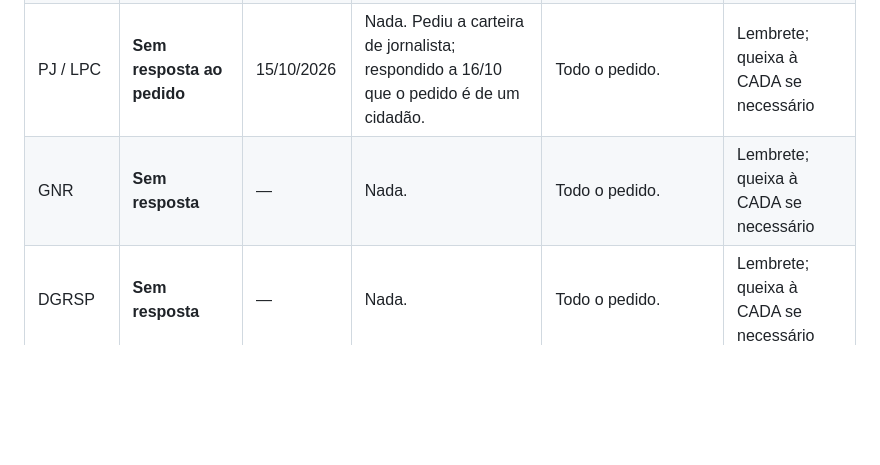
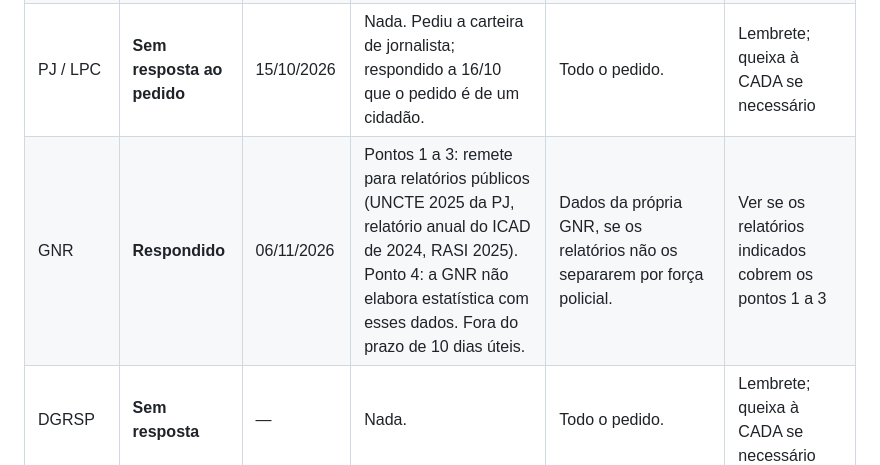
Before and after one commit to bcamarneiro/cannabis-legalization, a Markdown page: docs/contactos.md, the part around one of its changes. Drawn GitHub-style; blank space fills up the shorter version.

```diff
--- a/docs/contactos.md
+++ b/docs/contactos.md
@@ -17,7 +17,7 @@ Pedidos enviados a 12-13/10/2026. Prazo de resposta: 10 dias úteis. Queixa à C
 | PSP | **Resposta parcial** | 19/10/2026 | Pontos 1 a 3: apreensões, detidos e inquéritos por substância, 2019-2025. Tratado como pedido de imprensa. | Ponto 4 (meios e custos). | Pedir só o ponto 4 |
 | Infarmed | **Resposta parcial** | 19/10/2026 | Ponto 1: embalagens comparticipadas dispensadas, 2019 a Julho de 2026. | Pontos 2 a 4, anunciados para «posteriormente», sem data. Identificação das linhas de CBD e de flor. | Pedir uma data |
 | PJ / LPC | **Sem resposta ao pedido** | 15/10/2026 | Nada. Pediu a carteira de jornalista; respondido a 16/10 que o pedido é de um cidadão. | Todo o pedido. | Lembrete; queixa à CADA se necessário |
-| GNR | **Sem resposta** | — | Nada. | Todo o pedido. | Lembrete; queixa à CADA se necessário |
+| GNR | **Respondido** | 06/11/2026 | Pontos 1 a 3: remete para relatórios públicos (UNCTE 2025 da PJ, relatório anual do ICAD de 2024, RASI 2025). Ponto 4: a GNR não elabora estatística com esses dados. Fora do prazo de 10 dias úteis. | Dados da própria GNR, se os relatórios não os separarem por força policial. | Ver se os relatórios indicados cobrem os pontos 1 a 3 |
 | DGRSP | **Sem resposta** | — | Nada. | Todo o pedido. | Lembrete; queixa à CADA se necessário |
 | DGAV | **Sem resposta** | — | Nada. | Todo o pedido. | Lembrete; queixa à CADA se necessário |
 | INMLCF | **Sem resposta** | — | Nada. | Todo o pedido. | Lembrete; queixa à CADA se necessário |
```
Also changed, not shown: other parts of docs/contactos.md (+1 -1 lines), docs/pedidos-de-dados.md (+1 -1 lines).
